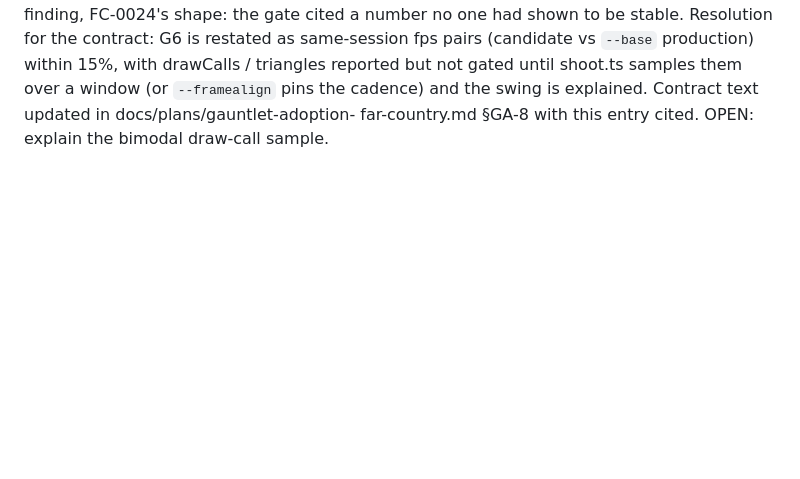
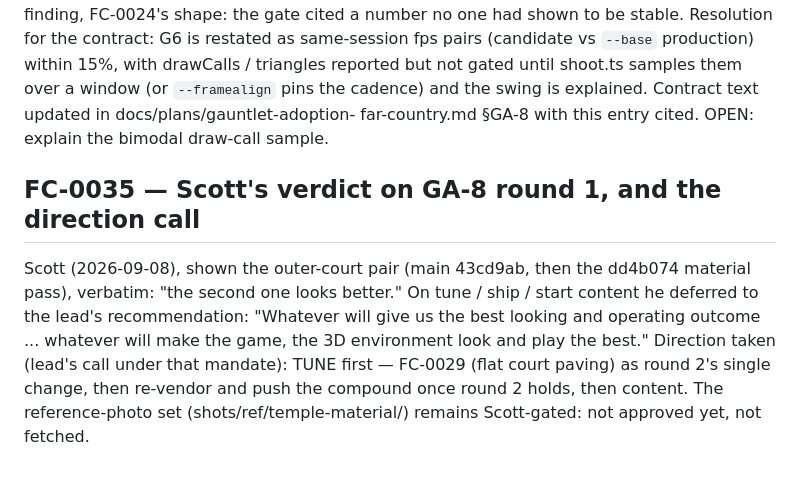
Before and after one commit to scott29kelly/far-country, a Markdown page: apps/world-engine/DEFECTS.md, the part around one of its changes. GitHub-like rendering; blank space fills up the shorter version.

Commit message:
Record Scott's round-1 verdict and the tune-first direction (FC-0035)
Co-Authored-By: Claude Fable 5.1 <noreply@anthropic.com>

```diff
--- a/apps/world-engine/DEFECTS.md
+++ b/apps/world-engine/DEFECTS.md
@@ -871,3 +871,16 @@ them over a window (or `--framealign` pins the cadence) and the swing is
 explained. Contract text updated in docs/plans/gauntlet-adoption-
 far-country.md §GA-8 with this entry cited. OPEN: explain the bimodal
 draw-call sample.
+
+## FC-0035 — Scott's verdict on GA-8 round 1, and the direction call
+
+Scott (2026-09-08), shown the outer-court pair (main 43cd9ab, then the
+dd4b074 material pass), verbatim: "the second one looks better." On
+tune / ship / start content he deferred to the lead's recommendation:
+"Whatever will give us the best looking and operating outcome ... whatever
+will make the game, the 3D environment look and play the best."
+Direction taken (lead's call under that mandate): TUNE first — FC-0029
+(flat court paving) as round 2's single change, then re-vendor and push
+the compound once round 2 holds, then content. The reference-photo set
+(shots/ref/temple-material/) remains Scott-gated: not approved yet, not
+fetched.
```
Also changed, not shown: other parts of apps/world-engine/DEFECTS.md (+1 -1 lines).
